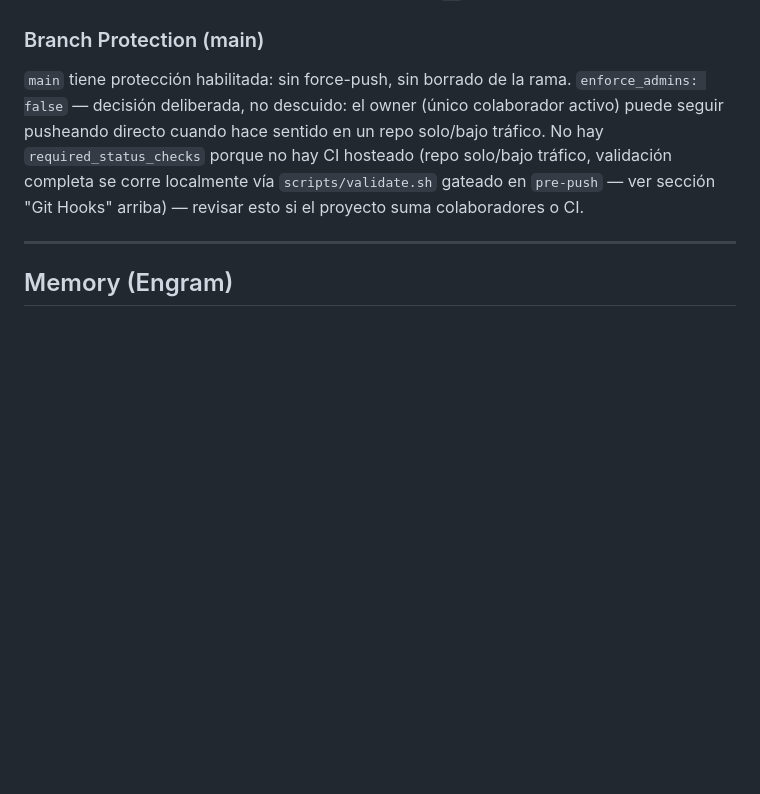
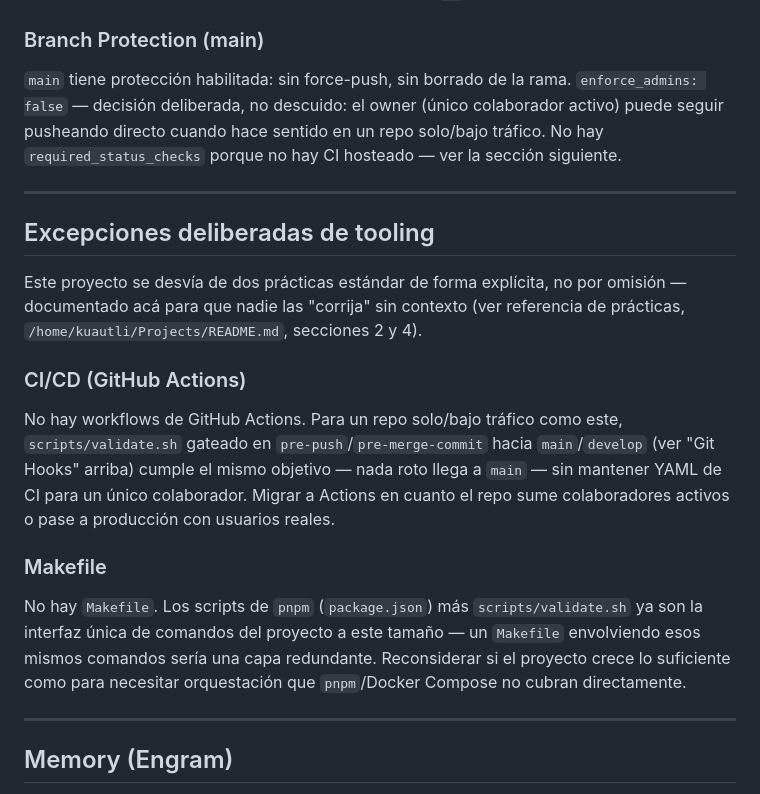
Before and after one commit to cuauhtemocbe/dockyard2sail-ts, a Markdown page: CLAUDE.md, the part around the change. Drawn GitHub-style; blank space fills up the shorter version.

Commit message:
docs: document CI and Makefile absence as deliberate exceptions
Adds an explicit "Excepciones deliberadas de tooling" section to
CLAUDE.md stating that (a) the absence of hosted GitHub Actions is a
deliberate substitution — scripts/validate.sh gated on pre-push/
pre-merge-commit toward main/develop — for a solo/low-traffic repo,
and (b) the absence of a Makefile is deliberate — pnpm scripts +
scripts/validate.sh already serve as the single command interface at
this project's size. Both reference the practices document
(/home/kuautli/Projects/README.md, sections 2 and 4) this project
follows.

The Branch Protection section already alluded to the CI absence in
passing; this makes it an explicit, findable statement instead of an
implicit note, so neither gets "fixed" by someone without context.

scripts/check-docs.sh (added in the CHANGELOG.md commit) asserts both
sections exist by grepping their headings — verified it fails when
either is removed, then passes again after restoring.

Closes #9

```diff
--- a/CLAUDE.md
+++ b/CLAUDE.md
@@ -97,7 +97,21 @@ El repo remoto es `cuauhtemocbe/dockyard2sail-ts` en GitHub. Usar el skill `/use
 
 ### Branch Protection (main)
 
-`main` tiene protección habilitada: sin force-push, sin borrado de la rama. `enforce_admins: false` — decisión deliberada, no descuido: el owner (único colaborador activo) puede seguir pusheando directo cuando hace sentido en un repo solo/bajo tráfico. No hay `required_status_checks` porque no hay CI hosteado (repo solo/bajo tráfico, validación completa se corre localmente vía `scripts/validate.sh` gateado en `pre-push` — ver sección "Git Hooks" arriba) — revisar esto si el proyecto suma colaboradores o CI.
+`main` tiene protección habilitada: sin force-push, sin borrado de la rama. `enforce_admins: false` — decisión deliberada, no descuido: el owner (único colaborador activo) puede seguir pusheando directo cuando hace sentido en un repo solo/bajo tráfico. No hay `required_status_checks` porque no hay CI hosteado — ver la sección siguiente.
+
+---
+
+## Excepciones deliberadas de tooling
+
+Este proyecto se desvía de dos prácticas estándar de forma explícita, no por omisión — documentado acá para que nadie las "corrija" sin contexto (ver referencia de prácticas, `/home/kuautli/Projects/README.md`, secciones 2 y 4).
+
+### CI/CD (GitHub Actions)
+
+No hay workflows de GitHub Actions. Para un repo solo/bajo tráfico como este, `scripts/validate.sh` gateado en `pre-push`/`pre-merge-commit` hacia `main`/`develop` (ver "Git Hooks" arriba) cumple el mismo objetivo — nada roto llega a `main` — sin mantener YAML de CI para un único colaborador. Migrar a Actions en cuanto el repo sume colaboradores activos o pase a producción con usuarios reales.
+
+### Makefile
+
+No hay `Makefile`. Los scripts de `pnpm` (`package.json`) más `scripts/validate.sh` ya son la interfaz única de comandos del proyecto a este tamaño — un `Makefile` envolviendo esos mismos comandos sería una capa redundante. Reconsiderar si el proyecto crece lo suficiente como para necesitar orquestación que `pnpm`/Docker Compose no cubran directamente.
 
 ---
 
```
